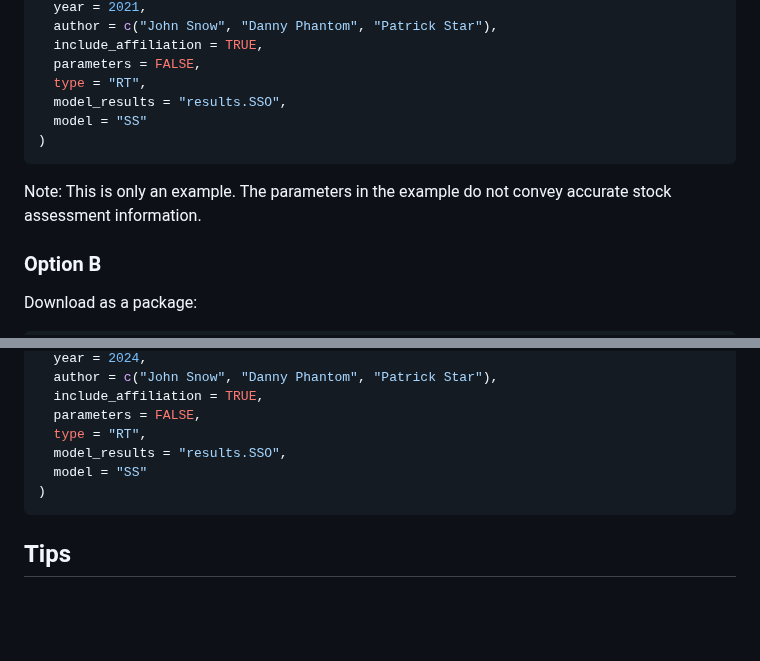
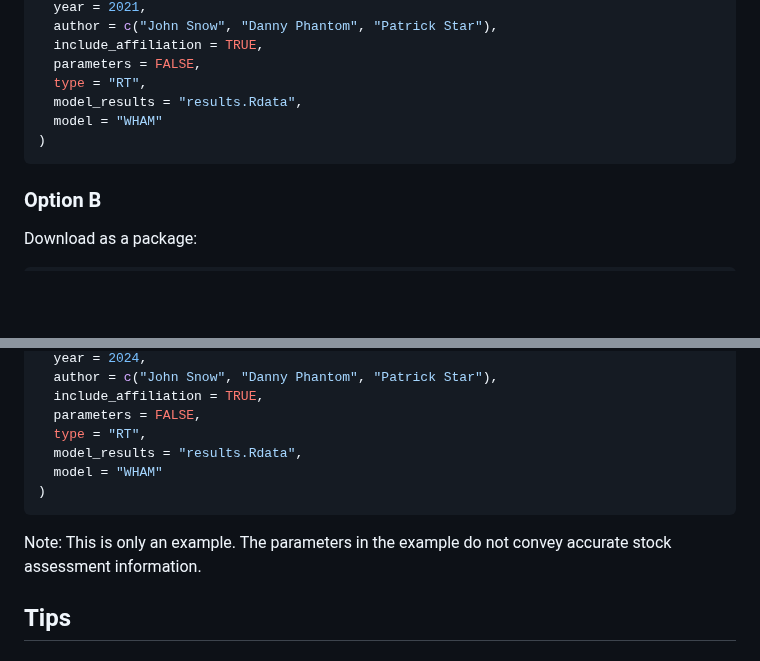
Before and after one commit to nmfs-ost/asar, a Markdown page: README.md, 2 parts joined by grey strips. Rendered like a GitHub page; blank space fills up the shorter version.

Commit message:
Update README to change example

````diff
--- a/README.md
+++ b/README.md
@@ -61,11 +61,10 @@ create_template(
   include_affiliation = TRUE,
   parameters = FALSE,
   type = "RT",
-  model_results = "results.SSO",
-  model = "SS"
+  model_results = "results.Rdata",
+  model = "WHAM"
 )
 ```
-Note: This is only an example. The parameters in the example do not convey accurate stock assessment information.
 
 ### Option B
 
@@ -84,10 +83,12 @@ ASAR::create_template(
   include_affiliation = TRUE,
   parameters = FALSE,
   type = "RT",
-  model_results = "results.SSO",
-  model = "SS"
+  model_results = "results.Rdata",
+  model = "WHAM"
 )
 ```
+
+Note: This is only an example. The parameters in the example do not convey accurate stock assessment information.
 
 ## Tips
 
````
Also changed, not shown: other parts of README.md (+2 -2 lines).
